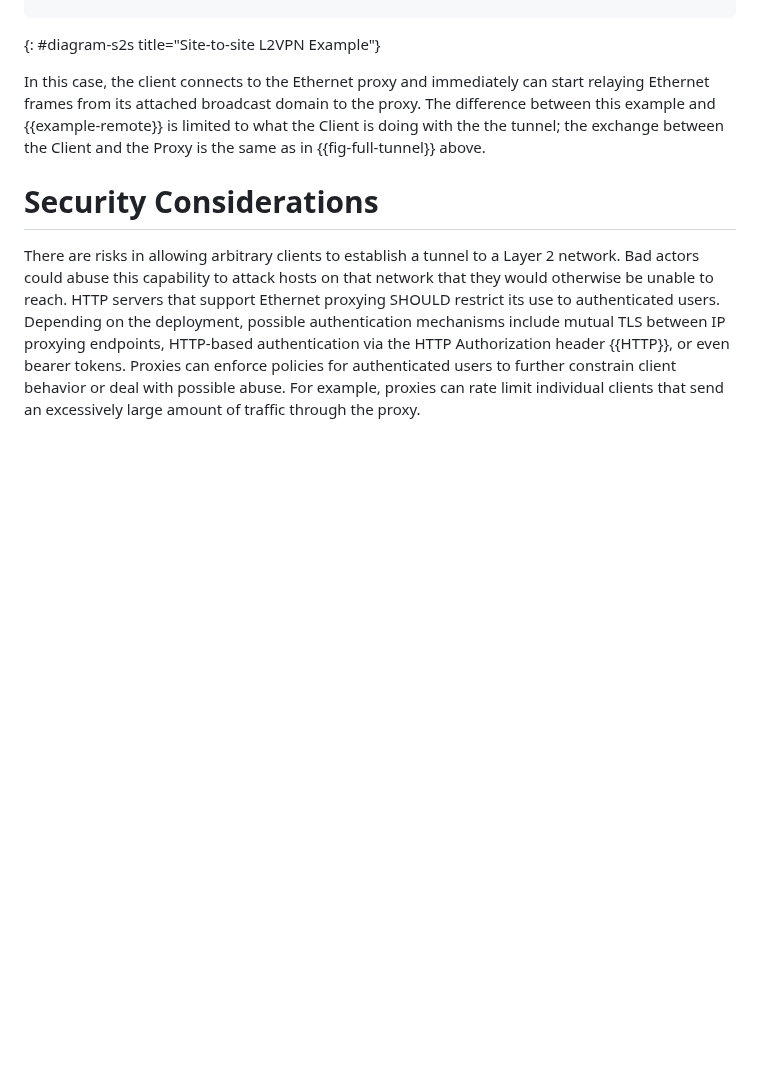
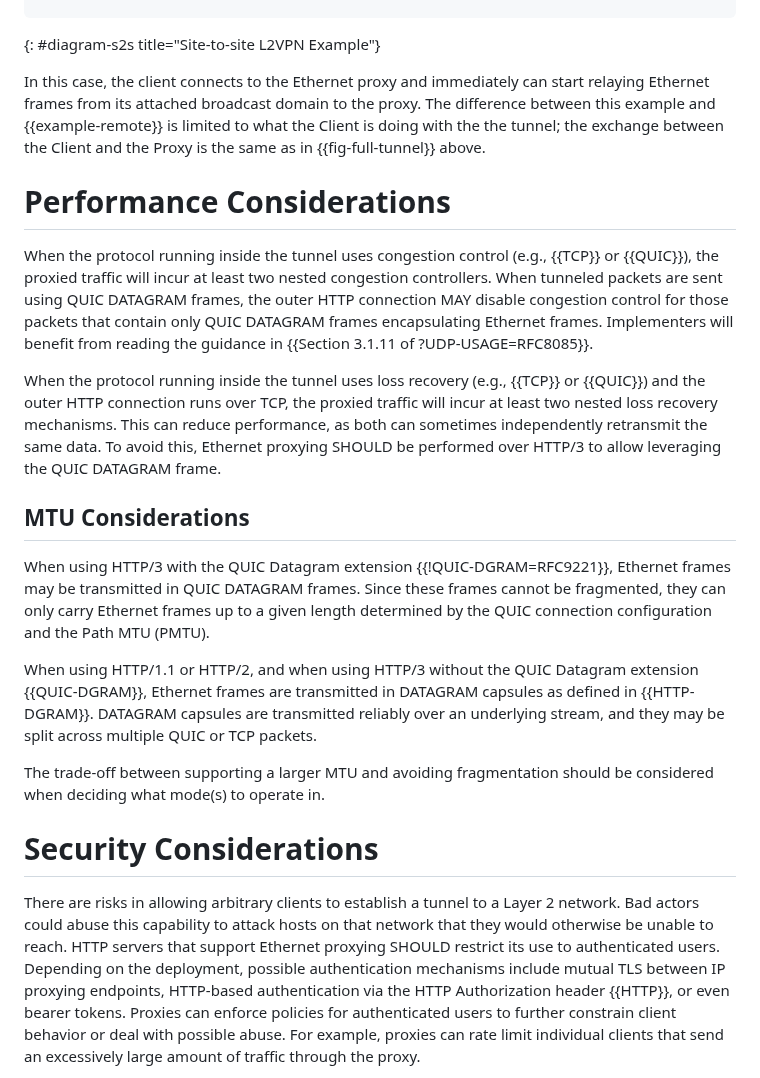
Before and after one commit to ietf-wg-masque/draft-ietf-masque-connect-ethernet, a Markdown page: draft-ietf-masque-connect-ethernet.md, the part around the change. Drawn GitHub-style; blank space fills up the shorter version.

Commit message:
Add text concerning MTU and fragmentation
closes #1

```diff
--- a/draft-ietf-masque-connect-ethernet.md
+++ b/draft-ietf-masque-connect-ethernet.md
@@ -453,6 +453,38 @@ proxy. The difference between this example and {{example-remote}} is limited to
 what the Client is doing with the the tunnel; the exchange between the Client
 and the Proxy is the same as in {{fig-full-tunnel}} above.
 
+# Performance Considerations
+
+When the protocol running inside the tunnel uses congestion control (e.g.,
+{{TCP}} or {{QUIC}}), the proxied traffic will incur at least two nested
+congestion controllers. When tunneled packets are sent using QUIC DATAGRAM
+frames, the outer HTTP connection MAY disable congestion control for those
+packets that contain only QUIC DATAGRAM frames encapsulating Ethernet frames.
+Implementers will benefit from reading the guidance in {{Section 3.1.11 of
+?UDP-USAGE=RFC8085}}.
+
+When the protocol running inside the tunnel uses loss recovery (e.g., {{TCP}} or
+{{QUIC}}) and the outer HTTP connection runs over TCP, the proxied traffic will
+incur at least two nested loss recovery mechanisms. This can reduce performance,
+as both can sometimes independently retransmit the same data. To avoid this,
+Ethernet proxying SHOULD be performed over HTTP/3 to allow leveraging the QUIC
+DATAGRAM frame.
+
+## MTU Considerations
+
+When using HTTP/3 with the QUIC Datagram extension {{!QUIC-DGRAM=RFC9221}}, Ethernet
+frames may be transmitted in QUIC DATAGRAM frames. Since these frames cannot be
+fragmented, they can only carry Ethernet frames up to a given length determined
+by the QUIC connection configuration and the Path MTU (PMTU).
+
+When using HTTP/1.1 or HTTP/2, and when using HTTP/3 without the QUIC Datagram
+extension {{QUIC-DGRAM}}, Ethernet frames are transmitted in DATAGRAM capsules as
+defined in {{HTTP-DGRAM}}. DATAGRAM capsules are transmitted reliably over an
+underlying stream, and they may be split across multiple QUIC or TCP packets.
+
+The trade-off between supporting a larger MTU and avoiding fragmentation should
+be considered when deciding what mode(s) to operate in.
+
 # Security Considerations
 
 There are risks in allowing arbitrary clients to establish a tunnel to a Layer 2
```
